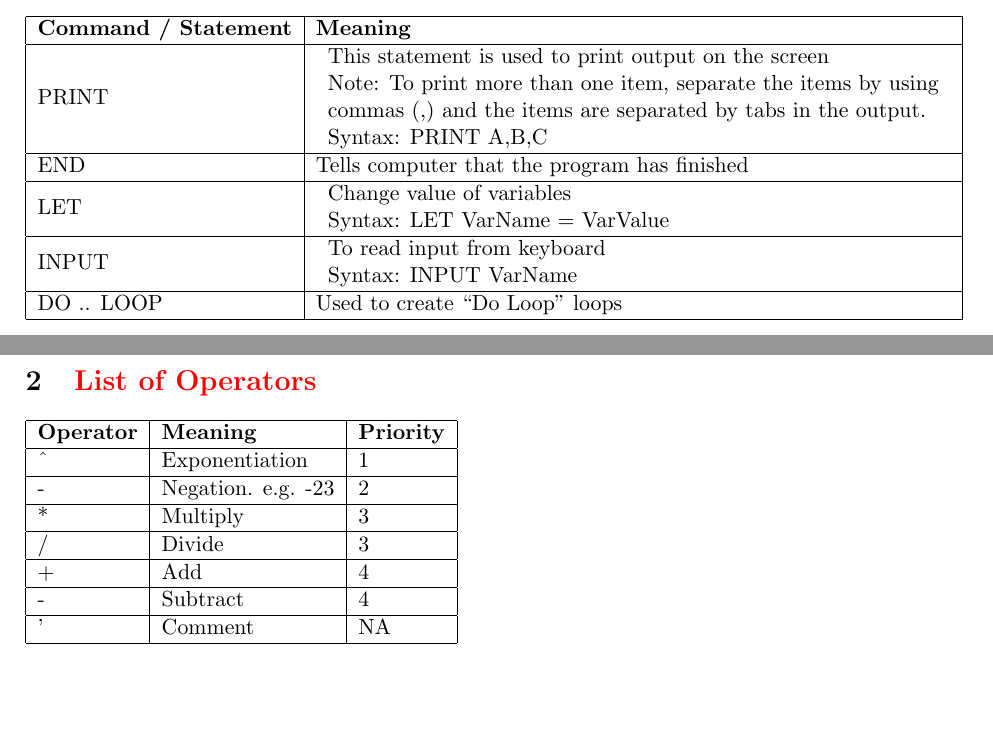
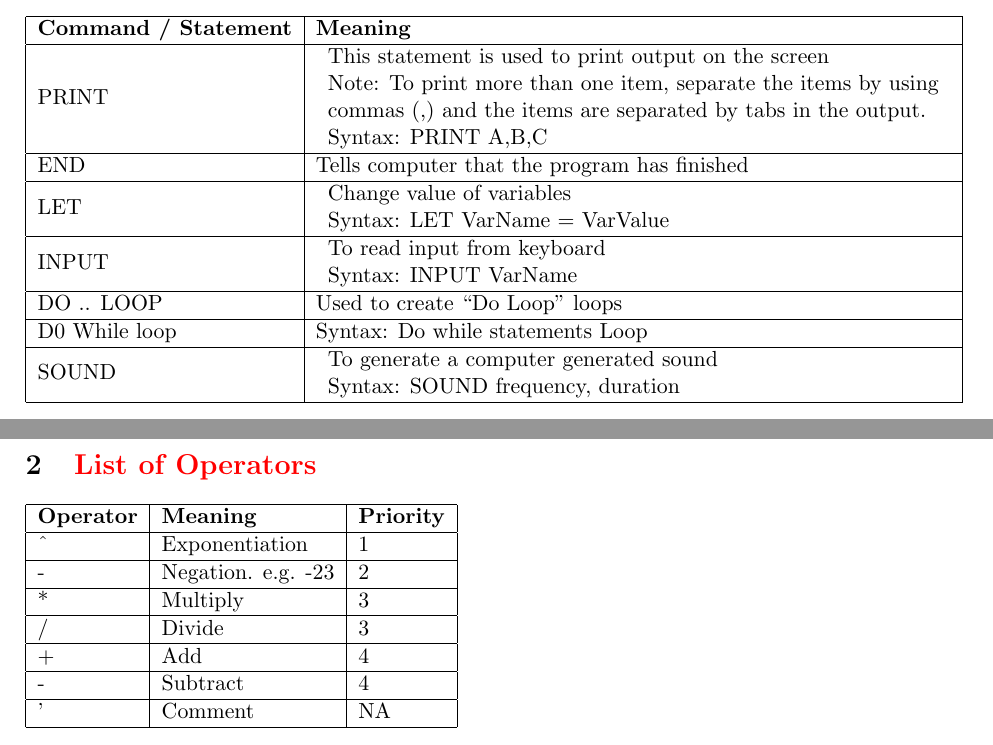
Before and after one commit to abhaymittal/Basic-three-address-code-generator, a LaTeX document (docs/basic_basics.tex): two parts of pages 2 and 3 of 3, joined at a grey line, cut so that both start at the same text, the shorter picture padded with empty space. Compiled offline with pdfLaTeX.

Commit message:
BASIC_BASICS => Added sound statement and DO while construct

```diff
--- a/docs/basic_basics.tex
+++ b/docs/basic_basics.tex
@@ -38,6 +38,14 @@
   Syntax: INPUT VarName \end{tabular} \\ \hline
 
   DO .. LOOP & Used to create ``Do Loop'' loops \\ \hline
+
+  D0 While loop & Syntax: Do while statements Loop \\ \hline
+
+
+  SOUND & \begin{tabular}{l} To generate a computer generated sound \\
+           Syntax: SOUND frequency, duration
+          \end{tabular} \\ \hline
+
 
 
  \end{tabular}
```
